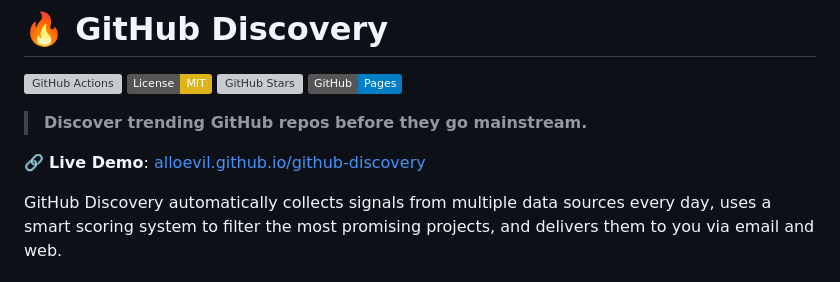
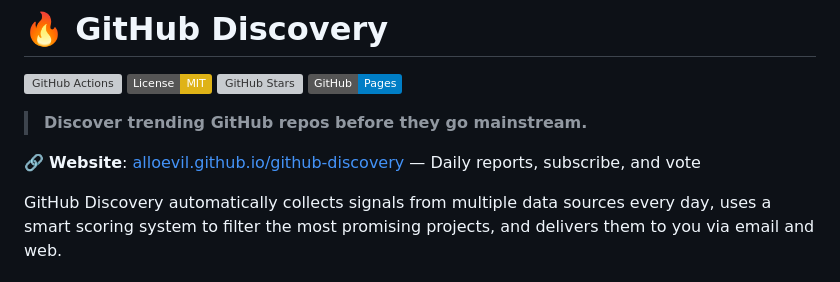
Before and after one commit to alloevil/github-discovery, a Markdown page: README.md, the part around the change. Rendered like a GitHub page; badges without logos; grey boxes are pictures that could not be loaded.

Commit message:
docs: fix website description

```diff
--- a/README.md
+++ b/README.md
@@ -7,7 +7,7 @@
 
 > **Discover trending GitHub repos before they go mainstream.**
 
-🔗 **Live Demo**: [alloevil.github.io/github-discovery](https://alloevil.github.io/github-discovery/)
+🔗 **Website**: [alloevil.github.io/github-discovery](https://alloevil.github.io/github-discovery/) — Daily reports, subscribe, and vote
 
 GitHub Discovery automatically collects signals from multiple data sources every day, uses a smart scoring system to filter the most promising projects, and delivers them to you via email and web.
 
```
